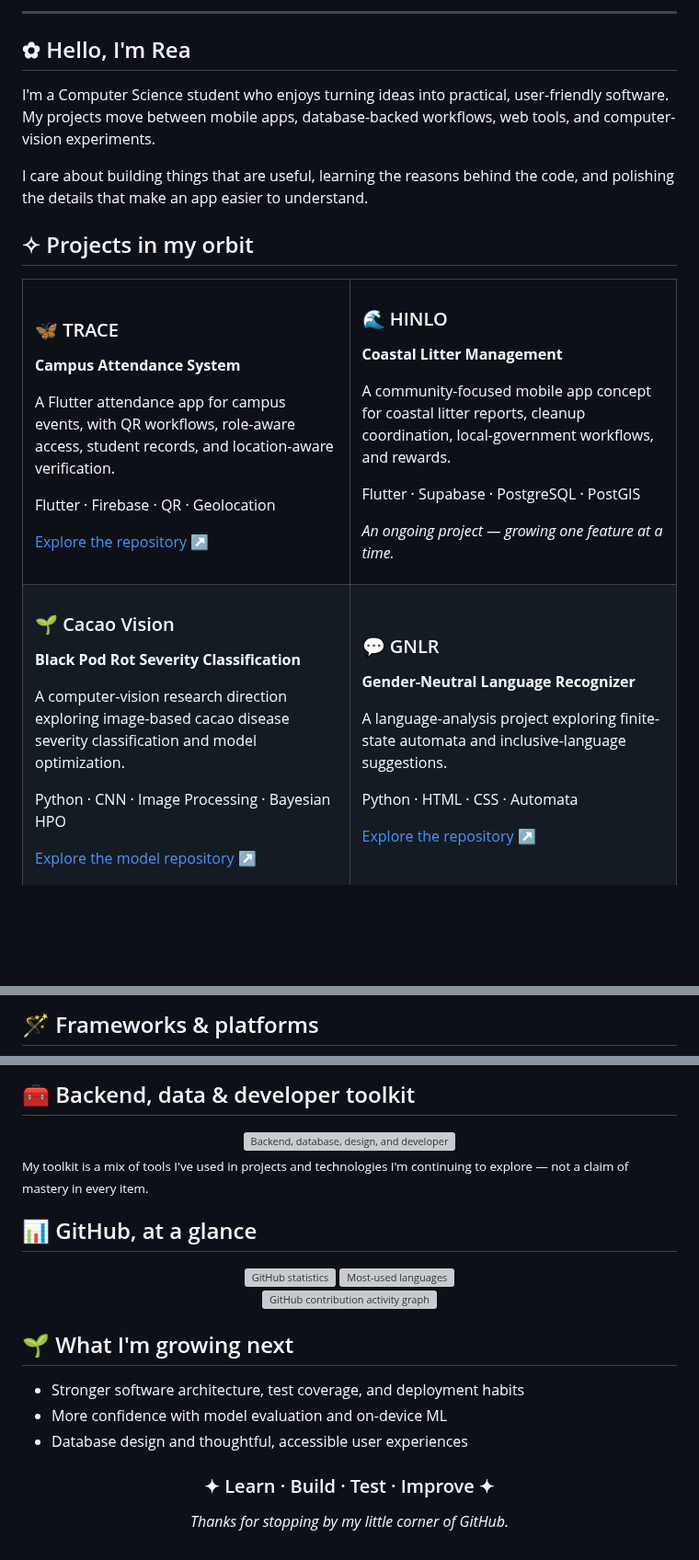
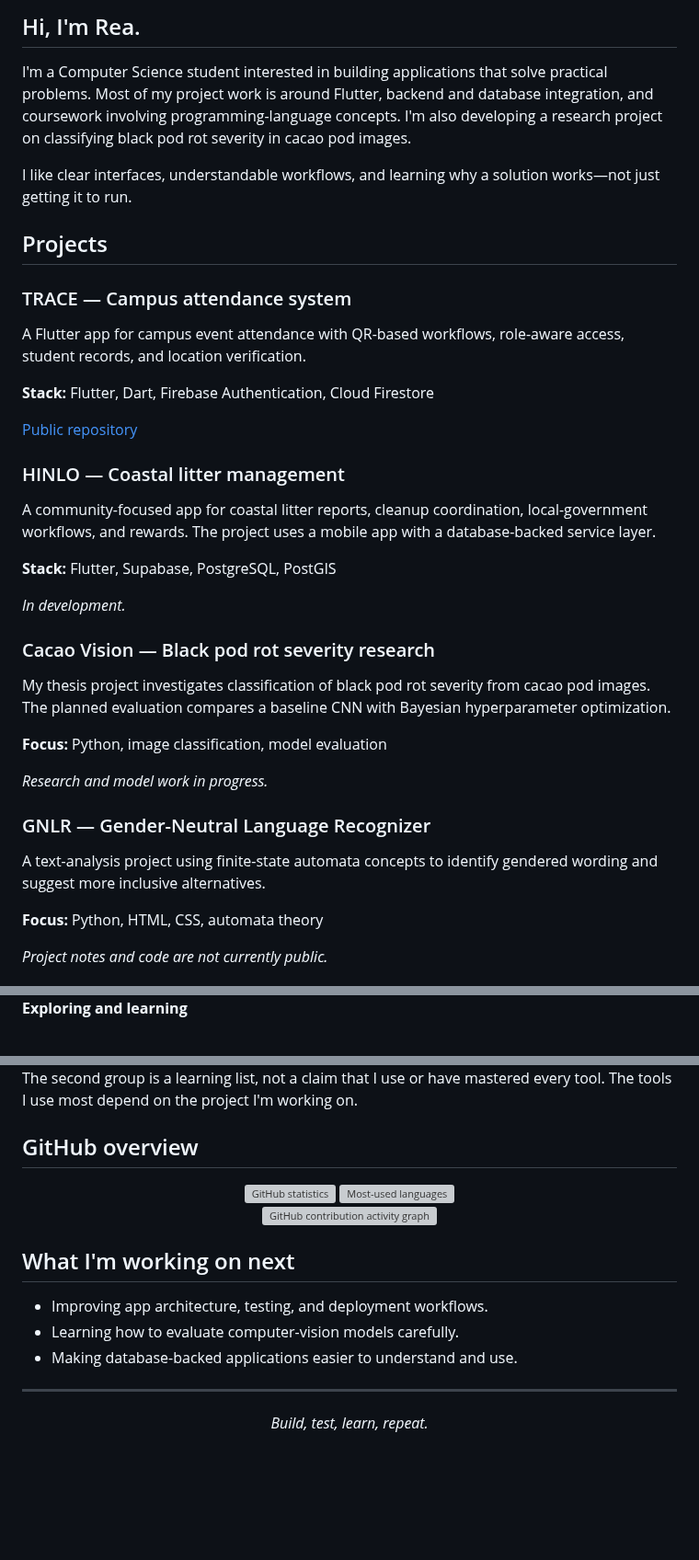
Before and after one commit to msreaamparo-wq/msreaamparo-wq, a Markdown page: README.md, 3 parts joined by grey strips. Shown at 92% size. Drawn GitHub-style; blank space fills up the shorter version; grey boxes are pictures that could not be loaded.

Commit message:
Make profile overview more personal and specific

```diff
--- a/README.md
+++ b/README.md
@@ -14,52 +4,43 @@
 
 </div>
 
----
+## Hi, I'm Rea.
 
-## ✿ Hello, I'm Rea
+I'm a Computer Science student interested in building applications that solve practical problems. Most of my project work is around Flutter, backend and database integration, and coursework involving programming-language concepts. I'm also developing a research project on classifying black pod rot severity in cacao pod images.
 
-I'm a Computer Science student who enjoys turning ideas into practical, user-friendly software. My projects move between mobile apps, database-backed workflows, web tools, and computer-vision experiments.
+I like clear interfaces, understandable workflows, and learning why a solution works—not just getting it to run.
 
-I care about building things that are useful, learning the reasons behind the code, and polishing the details that make an app easier to understand.
+## Projects
 
-## ✧ Projects in my orbit
+### TRACE — Campus attendance system
 
-<table>
-<tr>
-<td width="50%" valign="top">
+A Flutter app for campus event attendance with QR-based workflows, role-aware access, student records, and location verification.
 
-### 🦋 TRACE
-**Campus Attendance System**
+**Stack:** Flutter, Dart, Firebase Authentication, Cloud Firestore
 
-A Flutter attendance app for campus events, with QR workflows, role-aware access, student records, and location-aware verification.
+[Public repository](https://github.com/msreaamparo-wq/TRACE-SSG-Attendance-System)
 
-Flutter · Firebase · QR · Geolocation
+### HINLO — Coastal litter management
 
-[Explore the repository ↗](https://github.com/msreaamparo-wq/TRACE-SSG-Attendance-System)
+A community-focused app for coastal litter reports, cleanup coordination, local-government workflows, and rewards. The project uses a mobile app with a database-backed service layer.
 
-</td>
-<td width="50%" valign="top">
+**Stack:** Flutter, Supabase, PostgreSQL, PostGIS
 
-### 🌊 HINLO
-**Coastal Litter Management**
+*In development.*
 
-A community-focused mobile app concept for coastal litter reports, cleanup coordination, local-government workflows, and rewards.
+### Cacao Vision — Black pod rot severity research
 
-Flutter · Supabase · PostgreSQL · PostGIS
+My thesis project investigates classification of black pod rot severity from cacao pod images. The planned evaluation compares a baseline CNN with Bayesian hyperparameter optimization.
 
-*An ongoing project — growing one feature at a time.*
+**Focus:** Python, image classification, model evaluation
 
-</td>
-</tr>
-<tr>
-<td width="50%" valign="top">
+*Research and model work in progress.*
 
-### 🌱 Cacao Vision
-**Black Pod Rot Severity Classification**
+### GNLR — Gender-Neutral Language Recognizer
 
-A computer-vision research direction exploring image-based cacao disease severity classification and model optimization.
+A text-analysis project using finite-state automata concepts to identify gendered wording and suggest more inclusive alternatives.
 
-Python · CNN · Image Processing · Bayesian HPO
+**Focus:** Python, HTML, CSS, automata theory
 
-[Explore the model repository ↗](https://github.com/msreaamparo-wq/Cocoa-Pod-Disease-Detection-main)
+*Project notes and code are not currently public.*
 
@@ -86,4 +53,4 @@ Python · HTML · CSS · Automata
 </div>
 
-## 🪄 Frameworks & platforms
+**Exploring and learning**
 
@@ -92,14 +59,8 @@ Python · HTML · CSS · Automata
 </div>
 
-## 🧰 Backend, data & developer toolkit
+The second group is a learning list, not a claim that I use or have mastered every tool. The tools I use most depend on the project I'm working on.
 
-<div align="center">
-<img src="https://skillicons.dev/icons?i=firebase,supabase,postgres,mysql,sqlite,git,github,vscode,figma,photoshop,postman,docker,linux,windows,githubactions,vite&perline=8" alt="Backend, database, design, and developer tools"/>
-</div>
-
-<sub>My toolkit is a mix of tools I've used in projects and technologies I'm continuing to explore — not a claim of mastery in every item.</sub>
-
-## 📊 GitHub, at a glance
+## GitHub overview
 
 <div align="center">
 <a href="https://github.com/msreaamparo-wq"><img height="165" src="https://github-readme-stats.vercel.app/api?username=msreaamparo-wq&show_icons=true&hide_border=true&hide_title=true&rank_icon=github&theme=transparent&icon_color=729CF0&title_color=648BE8&text_color=7D8FAE" alt="GitHub statistics"/></a>
@@ -108,16 +69,16 @@ Python · HTML · CSS · Automata
 <img src="https://github-readme-activity-graph.vercel.app/graph?username=msreaamparo-wq&bg_color=00000000&color=648BE8&line=9B8DEB&point=4E90ED&area=true&hide_border=true" width="100%" alt="GitHub contribution activity graph"/>
 </div>
 
-## 🌱 What I'm growing next
+## What I'm working on next
 
-- Stronger software architecture, test coverage, and deployment habits
-- More confidence with model evaluation and on-device ML
-- Database design and thoughtful, accessible user experiences
+- Improving app architecture, testing, and deployment workflows.
+- Learning how to evaluate computer-vision models carefully.
+- Making database-backed applications easier to understand and use.
+
+---
 
 <div align="center">
 
-### ✦ Learn · Build · Test · Improve ✦
-
-*Thanks for stopping by my little corner of GitHub.*
+*Build, test, learn, repeat.*
 
 </div>
```
Also changed, not shown: other parts of README.md (+7 -31 lines).
